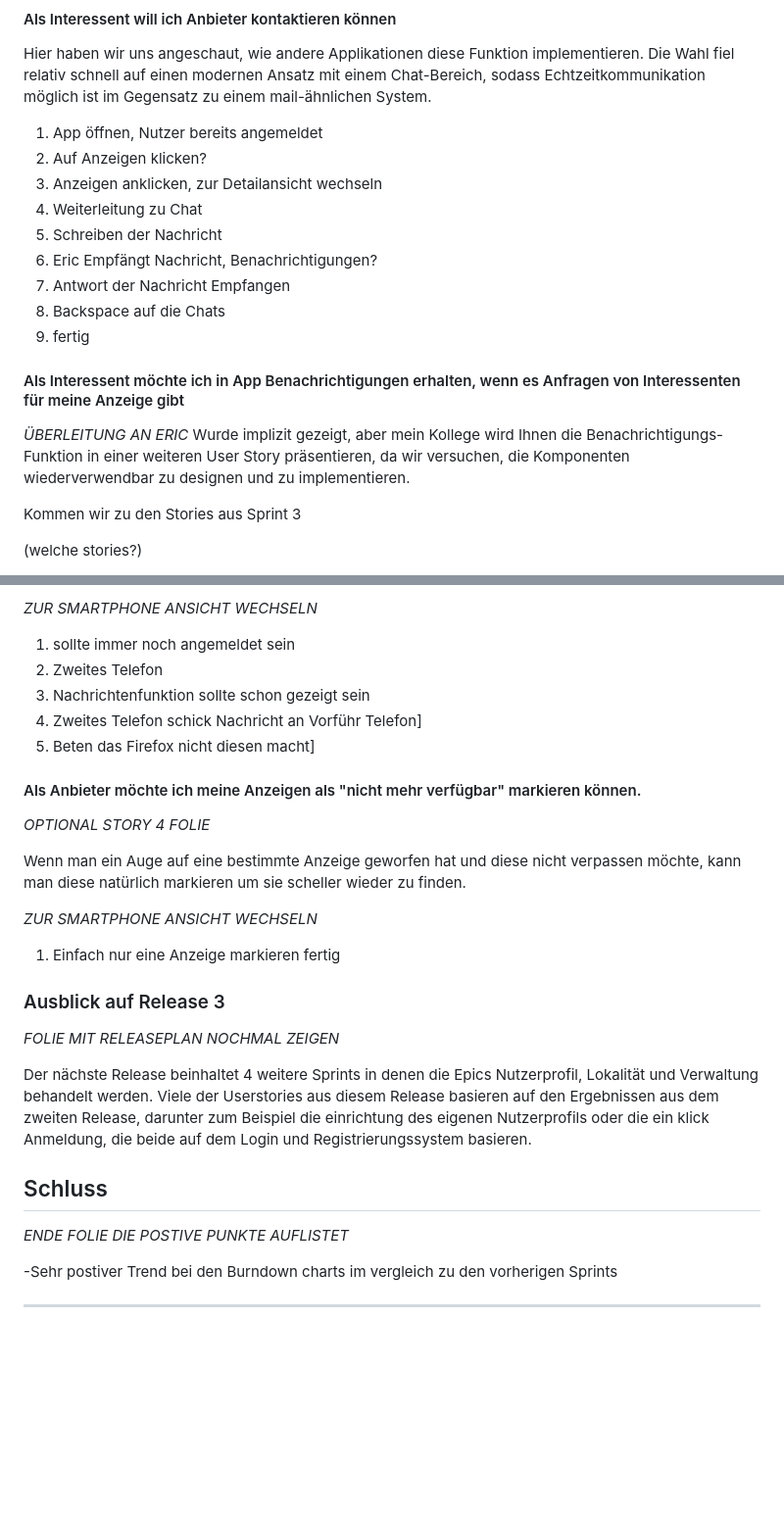
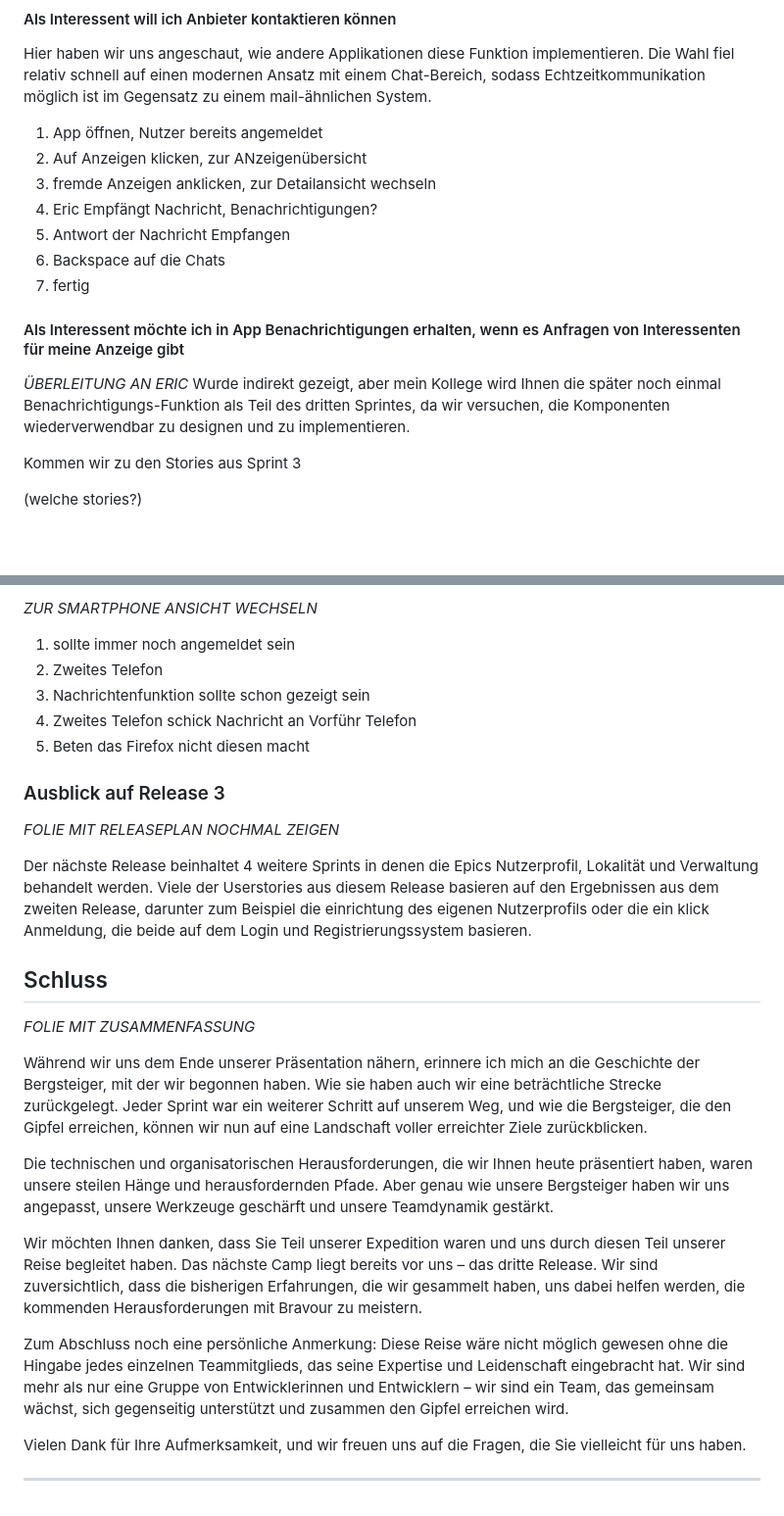
Before and after one commit to lptrm/praesentation, a Markdown page: SkriptVortrag.md, 2 parts joined by grey strips. Shown: that part at 98% size. Rendered like a GitHub page; blank space fills up the shorter version.

Commit message:
added einleitung and schluss

```diff
--- a/SkriptVortrag.md
+++ b/SkriptVortrag.md
@@ -96,19 +108,16 @@ Die Beschreibung hatten wir bei der Implementierung der Anzeigen direkt schon mi
 Hier haben wir uns angeschaut, wie andere Applikationen diese Funktion implementieren. Die Wahl fiel relativ schnell auf einen modernen Ansatz mit einem Chat-Bereich, sodass Echtzeitkommunikation möglich ist im Gegensatz zu einem mail-ähnlichen System.
 
 1. App öffnen, Nutzer bereits angemeldet
-2. Auf Anzeigen klicken?
-3. Anzeigen anklicken, zur Detailansicht wechseln
-4. Weiterleitung zu Chat
-5. Schreiben der Nachricht
-6. Eric Empfängt Nachricht, Benachrichtigungen?
-7. Antwort der Nachricht Empfangen
-8. Backspace auf die Chats
-9. fertig
+2. Auf Anzeigen klicken, zur ANzeigenübersicht
+3. fremde Anzeigen anklicken, zur Detailansicht wechseln
+4. Eric Empfängt Nachricht, Benachrichtigungen?
+5. Antwort der Nachricht Empfangen
+6. Backspace auf die Chats
+7. fertig
 
 #### Als Interessent möchte ich in App Benachrichtigungen erhalten, wenn es Anfragen von Interessenten für meine Anzeige gibt
 
-*ÜBERLEITUNG AN ERIC* Wurde implizit gezeigt, aber mein Kollege wird Ihnen die Benachrichtigungs-Funktion in einer weiteren User Story präsentieren, da wir versuchen, die Komponenten wiederverwendbar zu designen und zu implementieren.
-
+*ÜBERLEITUNG AN ERIC* Wurde indirekt gezeigt, aber mein Kollege wird Ihnen die später noch einmal Benachrichtigungs-Funktion als Teil des dritten Sprintes, da wir versuchen, die Komponenten wiederverwendbar zu designen und zu implementieren.
 
 Kommen wir zu den Stories aus Sprint 3
 
@@ -159,18 +168,8 @@ Im folgenden haben wir eine Funktion implementiert welche einem Benachrichtigung
 1. sollte immer noch angemeldet sein
 2. Zweites Telefon
 3. Nachrichtenfunktion sollte schon gezeigt sein
-4. Zweites Telefon schick Nachricht an Vorführ Telefon]
-5. Beten das Firefox nicht diesen macht]
-
-#### Als Anbieter möchte ich meine Anzeigen als "nicht mehr verfügbar" markieren können.
-
-*OPTIONAL STORY 4 FOLIE*
-
-Wenn man ein Auge auf eine bestimmte Anzeige geworfen hat und diese nicht verpassen möchte, kann man diese natürlich markieren um sie scheller wieder zu finden.
-
-*ZUR SMARTPHONE ANSICHT WECHSELN*
-
-1. Einfach nur eine Anzeige markieren fertig
+4. Zweites Telefon schick Nachricht an Vorführ Telefon
+5. Beten das Firefox nicht diesen macht
 
 ### Ausblick auf Release 3
 
@@ -181,8 +180,16 @@ zweiten Release, darunter zum Beispiel die einrichtung des eigenen Nutzerprofils
 
 ## Schluss
 
-*ENDE FOLIE DIE POSTIVE PUNKTE AUFLISTET*
+*FOLIE MIT ZUSAMMENFASSUNG*
 
--Sehr postiver Trend bei den Burndown charts im vergleich zu den vorherigen Sprints
+Während wir uns dem Ende unserer Präsentation nähern, erinnere ich mich an die Geschichte der Bergsteiger, mit der wir begonnen haben. Wie sie haben auch wir eine beträchtliche Strecke zurückgelegt. Jeder Sprint war ein weiterer Schritt auf unserem Weg, und wie die Bergsteiger, die den Gipfel erreichen, können wir nun auf eine Landschaft voller erreichter Ziele zurückblicken.
+
+Die technischen und organisatorischen Herausforderungen, die wir Ihnen heute präsentiert haben, waren unsere steilen Hänge und herausfordernden Pfade. Aber genau wie unsere Bergsteiger haben wir uns angepasst, unsere Werkzeuge geschärft und unsere Teamdynamik gestärkt.
+
+Wir möchten Ihnen danken, dass Sie Teil unserer Expedition waren und uns durch diesen Teil unserer Reise begleitet haben. Das nächste Camp liegt bereits vor uns – das dritte Release. Wir sind zuversichtlich, dass die bisherigen Erfahrungen, die wir gesammelt haben, uns dabei helfen werden, die kommenden Herausforderungen mit Bravour zu meistern.
+
+Zum Abschluss noch eine persönliche Anmerkung: Diese Reise wäre nicht möglich gewesen ohne die Hingabe jedes einzelnen Teammitglieds, das seine Expertise und Leidenschaft eingebracht hat. Wir sind mehr als nur eine Gruppe von Entwicklerinnen und Entwicklern – wir sind ein Team, das gemeinsam wächst, sich gegenseitig unterstützt und zusammen den Gipfel erreichen wird.
+
+Vielen Dank für Ihre Aufmerksamkeit, und wir freuen uns auf die Fragen, die Sie vielleicht für uns haben.
 
 <hr/>
```
Also changed, not shown: other parts of SkriptVortrag.md (+12 -0 lines).
